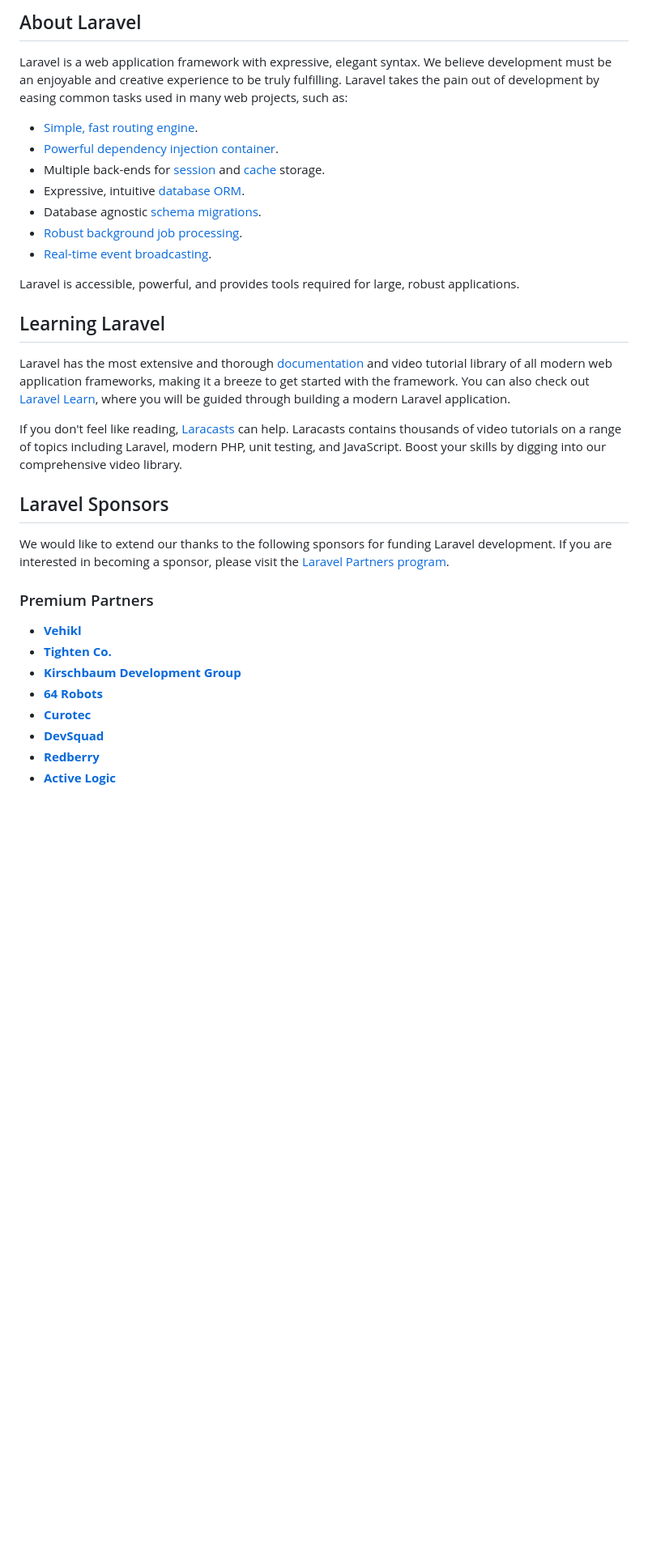
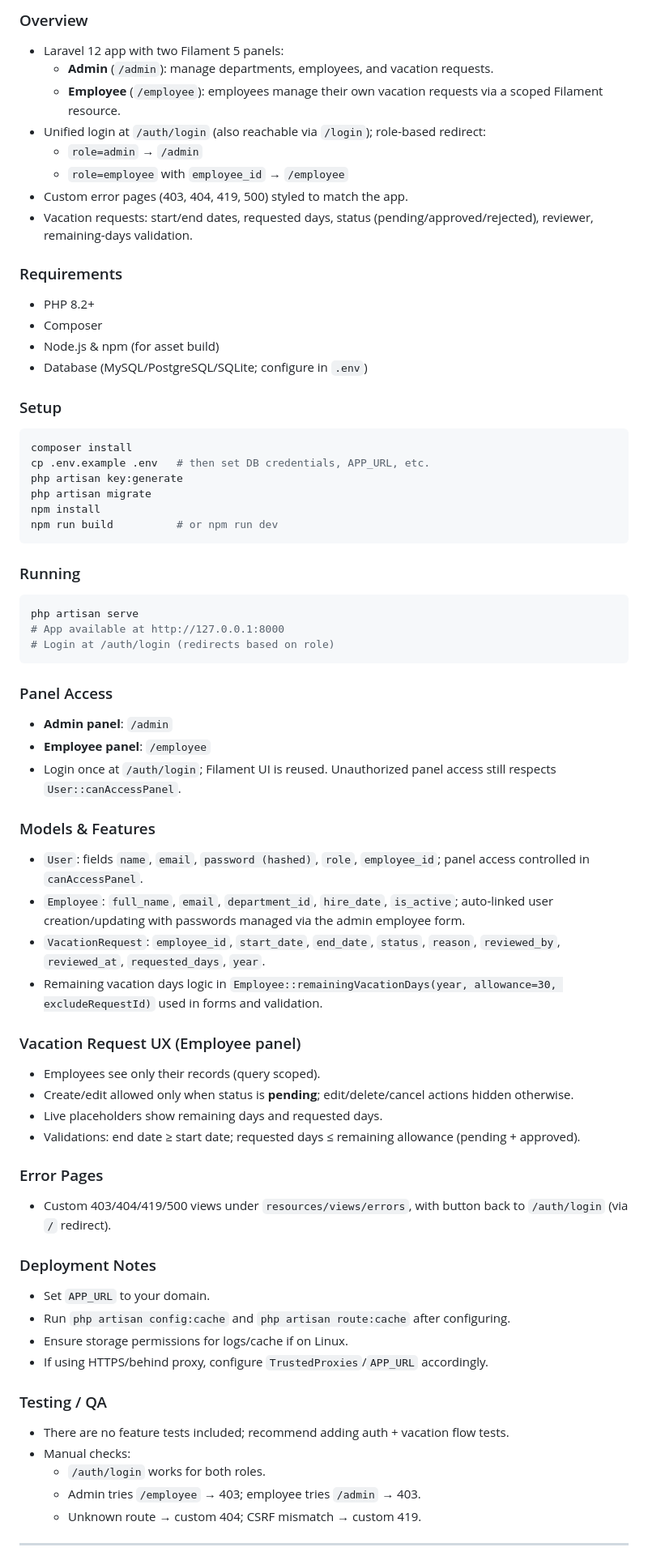
Before and after one commit to franklin2005/hr-vacations-panel, a Markdown page: README.md, the part around one of its changes. Shown at 81% size. GitHub-like rendering; blank space fills up the shorter version.

Commit message:
readme added

````diff
--- a/README.md
+++ b/README.md
@@ -9,36 +4,69 @@
 
-## About Laravel
+### Overview
+- Laravel 12 app with two Filament 5 panels:
+  - **Admin** (`/admin`): manage departments, employees, and vacation requests.
+  - **Employee** (`/employee`): employees manage their own vacation requests via a scoped Filament resource.
+- Unified login at `/auth/login` (also reachable via `/login`); role-based redirect:
+  - `role=admin` → `/admin`
+  - `role=employee` with `employee_id` → `/employee`
+- Custom error pages (403, 404, 419, 500) styled to match the app.
+- Vacation requests: start/end dates, requested days, status (pending/approved/rejected), reviewer, remaining-days validation.
 
-Laravel is a web application framework with expressive, elegant syntax. We believe development must be an enjoyable and creative experience to be truly fulfilling. Laravel takes the pain out of development by easing common tasks used in many web projects, such as:
+### Requirements
+- PHP 8.2+
+- Composer
+- Node.js & npm (for asset build)
+- Database (MySQL/PostgreSQL/SQLite; configure in `.env`)
 
-- [Simple, fast routing engine](https://laravel.com/docs/routing).
-- [Powerful dependency injection container](https://laravel.com/docs/container).
-- Multiple back-ends for [session](https://laravel.com/docs/session) and [cache](https://laravel.com/docs/cache) storage.
-- Expressive, intuitive [database ORM](https://laravel.com/docs/eloquent).
-- Database agnostic [schema migrations](https://laravel.com/docs/migrations).
-- [Robust background job processing](https://laravel.com/docs/queues).
-- [Real-time event broadcasting](https://laravel.com/docs/broadcasting).
+### Setup
+```bash
+composer install
+cp .env.example .env   # then set DB credentials, APP_URL, etc.
+php artisan key:generate
+php artisan migrate
+npm install
+npm run build          # or npm run dev
+```
 
-Laravel is accessible, powerful, and provides tools required for large, robust applications.
+### Running
+```bash
+php artisan serve
+# App available at http://127.0.0.1:8000
+# Login at /auth/login (redirects based on role)
+```
 
-## Learning Laravel
+### Panel Access
+- **Admin panel**: `/admin`
+- **Employee panel**: `/employee`
+- Login once at `/auth/login`; Filament UI is reused. Unauthorized panel access still respects `User::canAccessPanel`.
 
-Laravel has the most extensive and thorough [documentation](https://laravel.com/docs) and video tutorial library of all modern web application frameworks, making it a breeze to get started with the framework. You can also check out [Laravel Learn](https://laravel.com/learn), where you will be guided through building a modern Laravel application.
+### Models & Features
+- `User`: fields `name`, `email`, `password (hashed)`, `role`, `employee_id`; panel access controlled in `canAccessPanel`.
+- `Employee`: `full_name`, `email`, `department_id`, `hire_date`, `is_active`; auto-linked user creation/updating with passwords managed via the admin employee form.
+- `VacationRequest`: `employee_id`, `start_date`, `end_date`, `status`, `reason`, `reviewed_by`, `reviewed_at`, `requested_days`, `year`.
+- Remaining vacation days logic in `Employee::remainingVacationDays(year, allowance=30, excludeRequestId)` used in forms and validation.
 
-If you don't feel like reading, [Laracasts](https://laracasts.com) can help. Laracasts contains thousands of video tutorials on a range of topics including Laravel, modern PHP, unit testing, and JavaScript. Boost your skills by digging into our comprehensive video library.
+### Vacation Request UX (Employee panel)
+- Employees see only their records (query scoped).
+- Create/edit allowed only when status is **pending**; edit/delete/cancel actions hidden otherwise.
+- Live placeholders show remaining days and requested days.
+- Validations: end date ≥ start date; requested days ≤ remaining allowance (pending + approved).
 
-## Laravel Sponsors
+### Error Pages
+- Custom 403/404/419/500 views under `resources/views/errors`, with button back to `/auth/login` (via `/` redirect).
 
-We would like to extend our thanks to the following sponsors for funding Laravel development. If you are interested in becoming a sponsor, please visit the [Laravel Partners program](https://partners.laravel.com).
+### Deployment Notes
+- Set `APP_URL` to your domain.
+- Run `php artisan config:cache` and `php artisan route:cache` after configuring.
+- Ensure storage permissions for logs/cache if on Linux.
+- If using HTTPS/behind proxy, configure `TrustedProxies`/`APP_URL` accordingly.
 
-### Premium Partners
+### Testing / QA
+- There are no feature tests included; recommend adding auth + vacation flow tests.
+- Manual checks:
+  - `/auth/login` works for both roles.
+  - Admin tries `/employee` → 403; employee tries `/admin` → 403.
+  - Unknown route → custom 404; CSRF mismatch → custom 419.
 
-- **[Vehikl](https://vehikl.com)**
-- **[Tighten Co.](https://tighten.co)**
-- **[Kirschbaum Development Group](https://kirschbaumdevelopment.com)**
-- **[64 Robots](https://64robots.com)**
-- **[Curotec](https://www.curotec.com/services/technologies/laravel)**
-- **[DevSquad](https://devsquad.com/hire-laravel-developers)**
-- **[Redberry](https://redberry.international/laravel-development)**
-- **[Active Logic](https://activelogic.com)**
+---
 
````
Also changed, not shown: other parts of README.md (+63 -15 lines).
